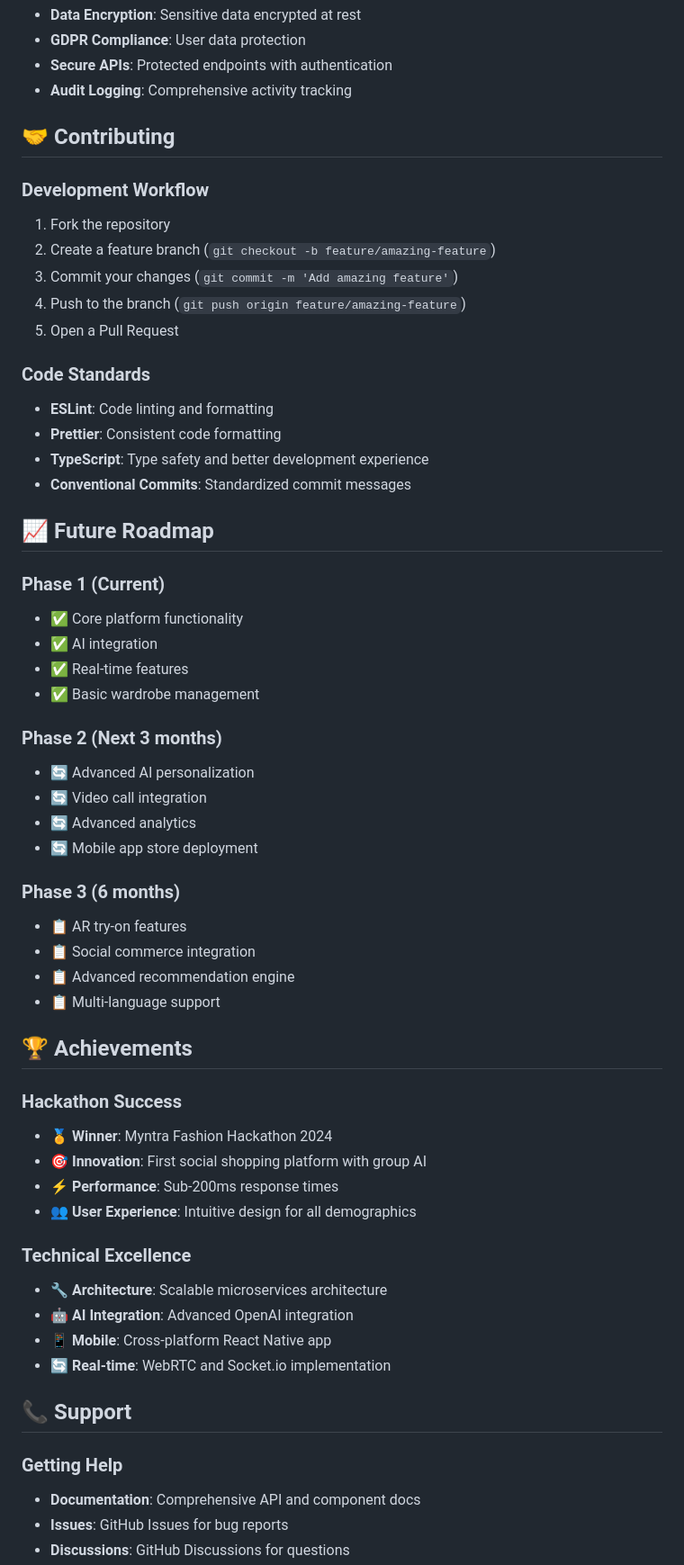
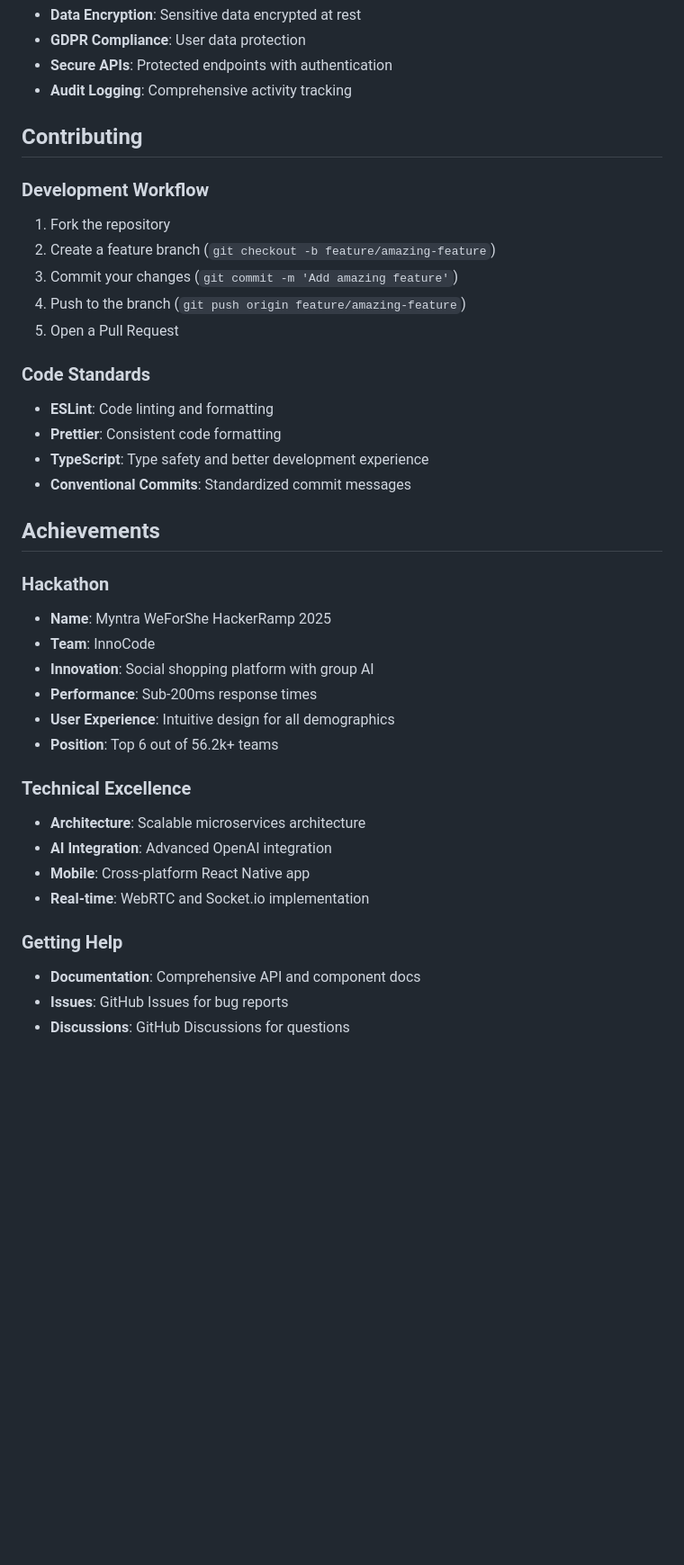
Before and after one commit to Doraemon012/MyntraStyleRooms, a Markdown page: README.md, the part around the change printed below. Shown: that part at 90% size. Drawn GitHub-style; blank space fills up the shorter version.

```diff
--- a/README.md
+++ b/README.md
@@ -368,10 +286,9 @@ npm run test:e2e
 - **Secure APIs**: Protected endpoints with authentication
 - **Audit Logging**: Comprehensive activity tracking
 
-## 🤝 Contributing
+## Contributing
 
 ### Development Workflow
-
 1. Fork the repository
 2. Create a feature branch (`git checkout -b feature/amazing-feature`)
 3. Commit your changes (`git commit -m 'Add amazing feature'`)
@@ -379,50 +296,28 @@ npm run test:e2e
 5. Open a Pull Request
 
 ### Code Standards
-
 - **ESLint**: Code linting and formatting
 - **Prettier**: Consistent code formatting
 - **TypeScript**: Type safety and better development experience
 - **Conventional Commits**: Standardized commit messages
 
-## 📈 Future Roadmap
+## Achievements
 
-### Phase 1 (Current)
-- ✅ Core platform functionality
-- ✅ AI integration
-- ✅ Real-time features
-- ✅ Basic wardrobe management
-
-### Phase 2 (Next 3 months)
-- 🔄 Advanced AI personalization
-- 🔄 Video call integration
-- 🔄 Advanced analytics
-- 🔄 Mobile app store deployment
-
-### Phase 3 (6 months)
-- 📋 AR try-on features
-- 📋 Social commerce integration
-- 📋 Advanced recommendation engine
-- 📋 Multi-language support
-
-## 🏆 Achievements
-
-### Hackathon Success
-- **🏅 Winner**: Myntra Fashion Hackathon 2024
-- **🎯 Innovation**: First social shopping platform with group AI
-- **⚡ Performance**: Sub-200ms response times
-- **👥 User Experience**: Intuitive design for all demographics
+### Hackathon
+- **Name**: Myntra WeForShe HackerRamp 2025
+- **Team**: InnoCode
+- **Innovation**: Social shopping platform with group AI
+- **Performance**: Sub-200ms response times
+- **User Experience**: Intuitive design for all demographics
+- **Position**: Top 6 out of 56.2k+ teams
 
 ### Technical Excellence
-- **🔧 Architecture**: Scalable microservices architecture
-- **🤖 AI Integration**: Advanced OpenAI integration
-- **📱 Mobile**: Cross-platform React Native app
-- **🔄 Real-time**: WebRTC and Socket.io implementation
-
-## 📞 Support
+- **Architecture**: Scalable microservices architecture
+- **AI Integration**: Advanced OpenAI integration
+- **Mobile**: Cross-platform React Native app
+- **Real-time**: WebRTC and Socket.io implementation
 
 ### Getting Help
-
 - **Documentation**: Comprehensive API and component docs
 - **Issues**: GitHub Issues for bug reports
 - **Discussions**: GitHub Discussions for questions
```
Also changed, not shown: other parts of README.md (+28 -120 lines).
